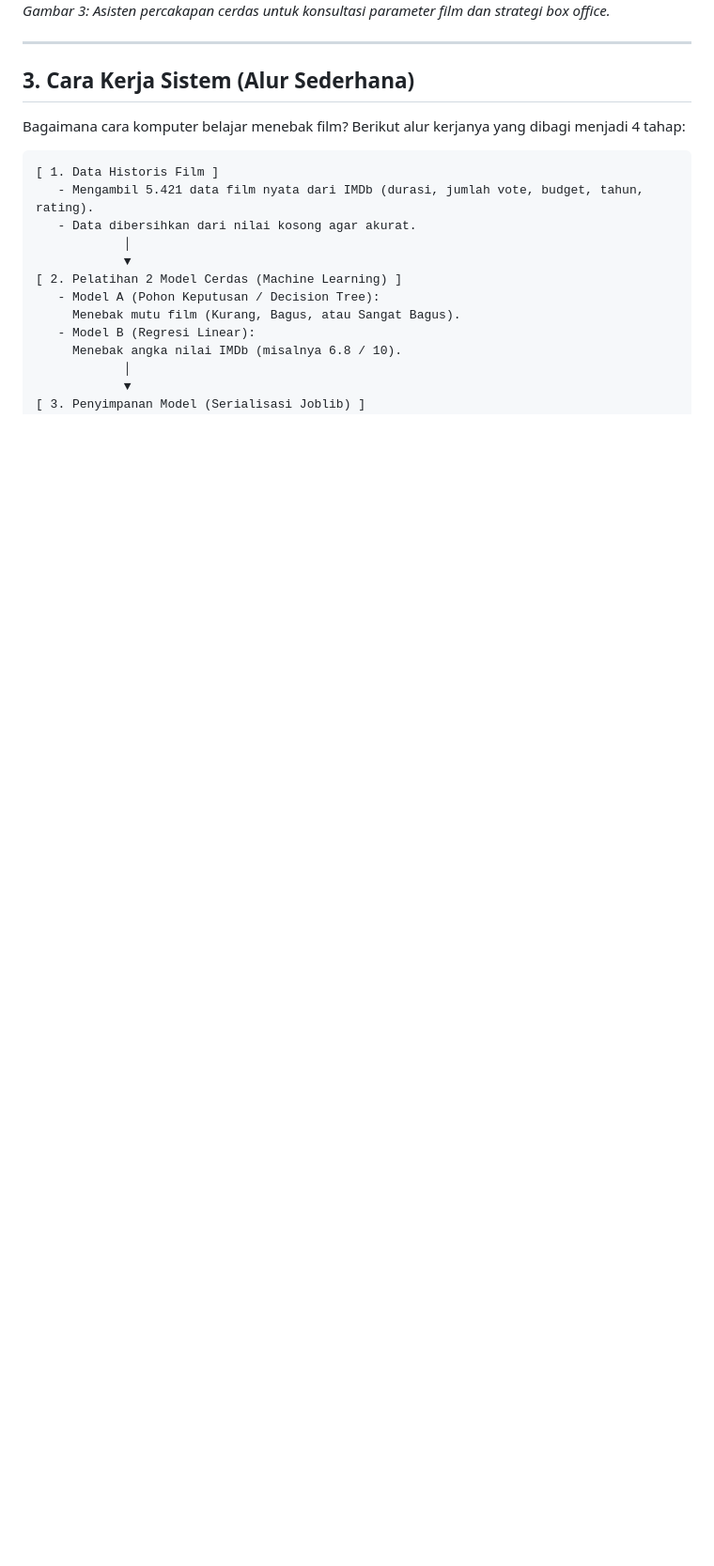
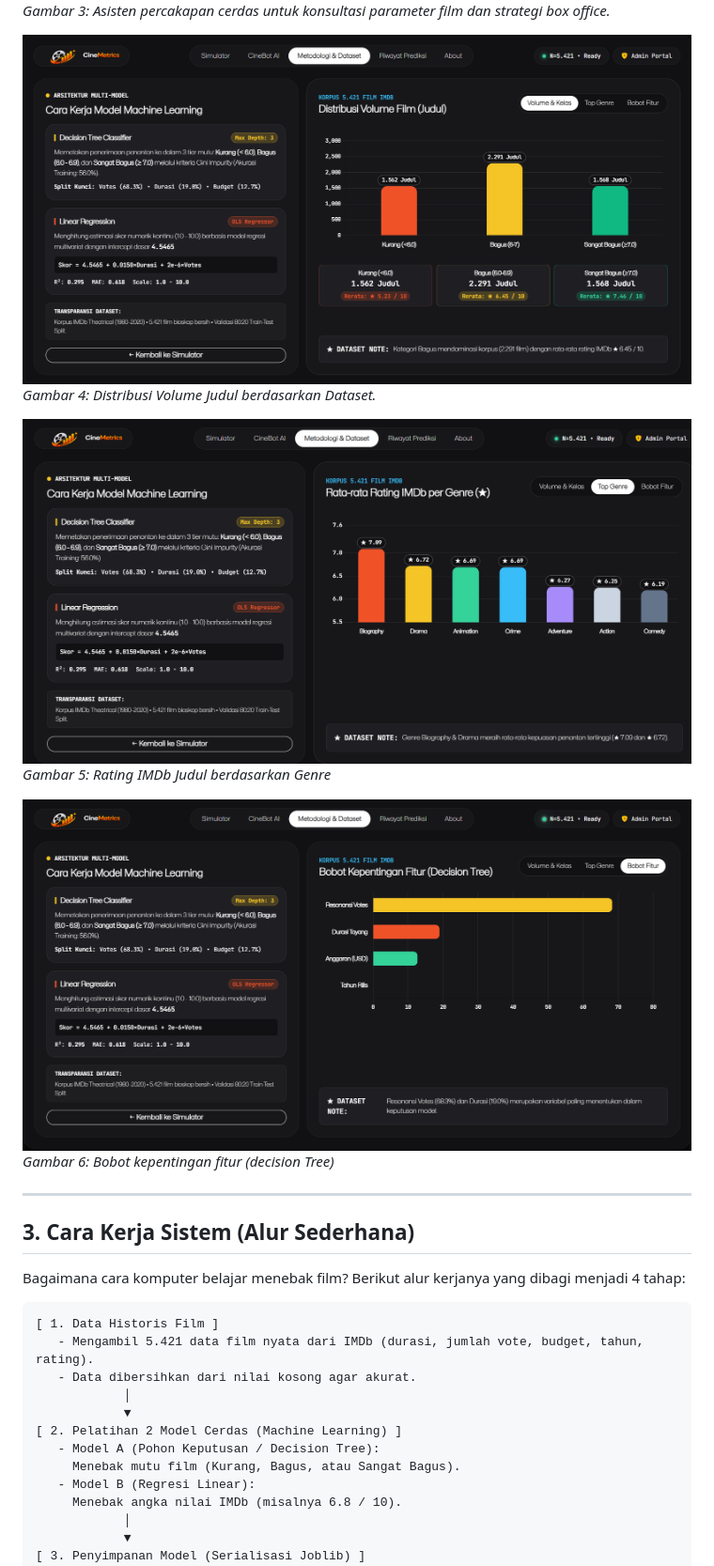
Before and after one commit to y9ricd/CineMetrics, a Markdown page: README.md, the part around one of its changes. Shown at 94% size. Drawn GitHub-style; pictures changed too: docs/screenshots/dataset1.png (added), docs/screenshots/dataset2.png (added), docs/screenshots/dataset3.png (added); blank space fills up the shorter version.

Commit message:
Update Readme Menambahkan screenshots

```diff
--- a/README.md
+++ b/README.md
@@ -49,6 +49,15 @@ _Gambar 2: Tabel riwayat simulasi yang tersimpan otomatis di dalam database SQLi
 ![Konsultasi CineBot](docs/screenshots/cinebot-chat.png)
 _Gambar 3: Asisten percakapan cerdas untuk konsultasi parameter film dan strategi box office._
 
+![Metodologi & Dataset](docs/screenshots/dataset1.png)
+_Gambar 4: Distribusi Volume Judul berdasarkan Dataset._
+
+![Metodologi & Dataset](docs/screenshots/dataset2.png)
+_Gambar 5: Rating IMDb Judul berdasarkan Genre_
+
+![Metodologi & Dataset](docs/screenshots/dataset3.png)
+_Gambar 6: Bobot kepentingan fitur (decision Tree)_
+
 ---
 
 ## 3. Cara Kerja Sistem (Alur Sederhana)
```
Also changed, not shown: other parts of README.md (+1 -1 lines).
